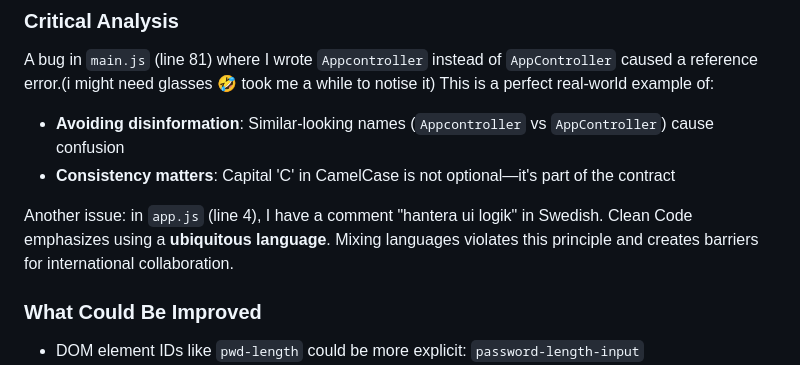
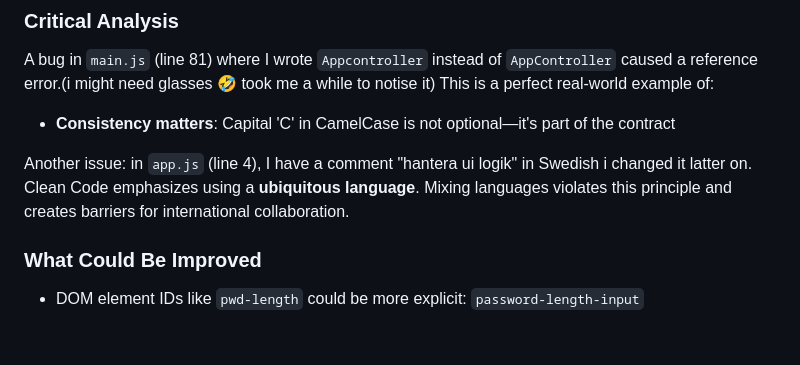
Before and after one commit to navee111/L3A-Random--generator, a Markdown page: reflection.md, the part around the change. Rendered like a GitHub page; blank space fills up the shorter version.

```diff
--- a/reflection.md
+++ b/reflection.md
@@ -12,10 +12,10 @@ I made a clear difference between public and private methods in `app.js` (lines
 
 ### Critical Analysis
 A bug in `main.js` (line 81) where I wrote `Appcontroller` instead of `AppController` caused a reference error.(i might need glasses 🤣 took me a while to notise it) This is a perfect real-world example of:
-- **Avoiding disinformation**: Similar-looking names (`Appcontroller` vs `AppController`) cause confusion
+
 - **Consistency matters**: Capital 'C' in CamelCase is not optional—it's part of the contract
 
-Another issue: in `app.js` (line 4), I have a comment "hantera ui logik" in Swedish. Clean Code emphasizes using a **ubiquitous language**. Mixing languages violates this principle and creates barriers for international collaboration.
+Another issue: in `app.js` (line 4), I have a comment "hantera ui logik" in Swedish i changed it latter on. Clean Code emphasizes using a **ubiquitous language**. Mixing languages violates this principle and creates barriers for international collaboration.
 
 ### What Could Be Improved
 - DOM element IDs like `pwd-length` could be more explicit: `password-length-input`
```
